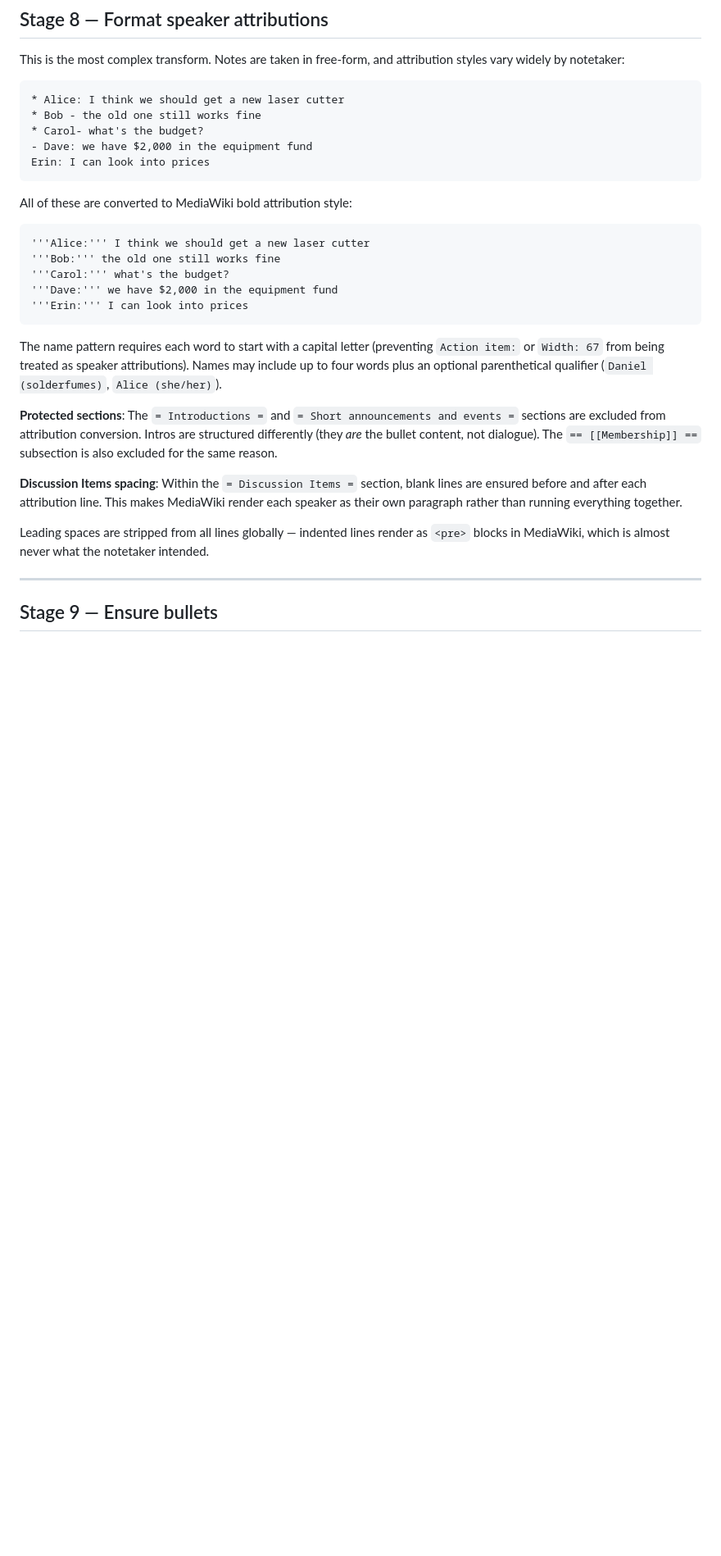
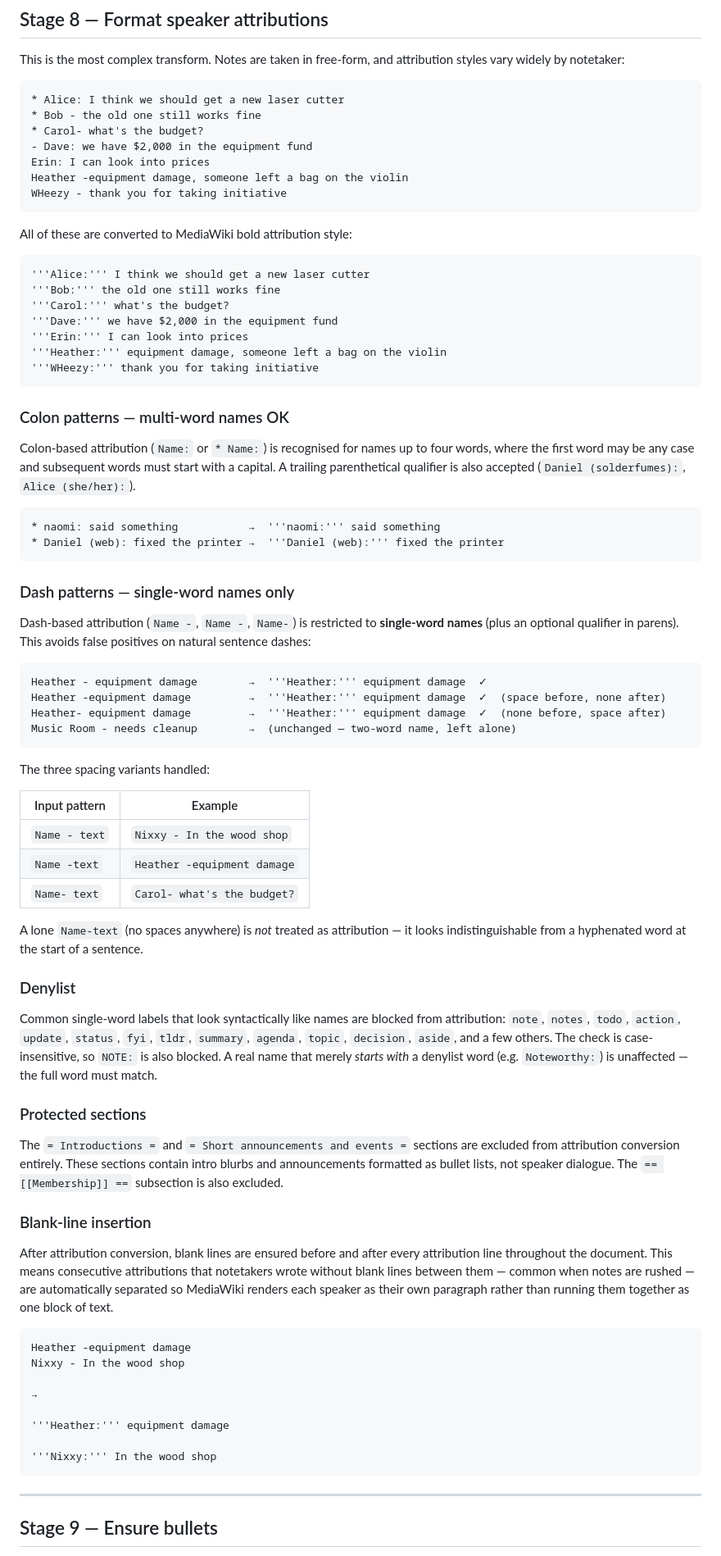
Before and after one commit to nthmost/riseup-meetingnotes, a Markdown page: PIPELINE.md, the part around one of its changes. Shown at 82% size. GitHub-like rendering; blank space fills up the shorter version.

````diff
--- a/PIPELINE.md
+++ b/PIPELINE.md
@@ -326,6 +382,8 @@ attribution styles vary widely by notetaker:
 * Carol- what's the budget?
 - Dave: we have $2,000 in the equipment fund
 Erin: I can look into prices
+Heather -equipment damage, someone left a bag on the violin
+WHeezy - thank you for taking initiative
 ```
 
 All of these are converted to MediaWiki bold attribution style:
@@ -336,26 +394,80 @@ All of these are converted to MediaWiki bold attribution style:
 '''Carol:''' what's the budget?
 '''Dave:''' we have $2,000 in the equipment fund
 '''Erin:''' I can look into prices
+'''Heather:''' equipment damage, someone left a bag on the violin
+'''WHeezy:''' thank you for taking initiative
 ```
 
-The name pattern requires each word to start with a capital letter (preventing
-`Action item:` or `Width: 67` from being treated as speaker attributions).
-Names may include up to four words plus an optional parenthetical qualifier
-(`Daniel (solderfumes)`, `Alice (she/her)`).
+### Colon patterns — multi-word names OK
 
-**Protected sections**: The `= Introductions =` and `= Short announcements and
-events =` sections are excluded from attribution conversion. Intros are
-structured differently (they *are* the bullet content, not dialogue). The
-`== [[Membership]] ==` subsection is also excluded for the same reason.
+Colon-based attribution (`Name:` or `* Name:`) is recognised for names up
+to four words, where the first word may be any case and subsequent words must
+start with a capital. A trailing parenthetical qualifier is also accepted
+(`Daniel (solderfumes):`, `Alice (she/her):`).
 
-**Discussion Items spacing**: Within the `= Discussion Items =` section,
-blank lines are ensured before and after each attribution line. This makes
-MediaWiki render each speaker as their own paragraph rather than running
-everything together.
+```
+* naomi: said something           →  '''naomi:''' said something
+* Daniel (web): fixed the printer →  '''Daniel (web):''' fixed the printer
+```
 
-Leading spaces are stripped from all lines globally — indented lines render
-as `<pre>` blocks in MediaWiki, which is almost never what the notetaker
-intended.
+### Dash patterns — single-word names only
+
+Dash-based attribution (`Name -`, `Name -`, `Name-`) is restricted to
+**single-word names** (plus an optional qualifier in parens). This avoids
+false positives on natural sentence dashes:
+
+```
+Heather - equipment damage        →  '''Heather:''' equipment damage  ✓
+Heather -equipment damage         →  '''Heather:''' equipment damage  ✓  (space before, none after)
+Heather- equipment damage         →  '''Heather:''' equipment damage  ✓  (none before, space after)
+Music Room - needs cleanup        →  (unchanged — two-word name, left alone)
+```
+
+The three spacing variants handled:
+
+| Input pattern | Example |
+|---|---|
+| `Name - text` | `Nixxy - In the wood shop` |
+| `Name -text` | `Heather -equipment damage` |
+| `Name- text` | `Carol- what's the budget?` |
+
+A lone `Name-text` (no spaces anywhere) is *not* treated as attribution —
+it looks indistinguishable from a hyphenated word at the start of a sentence.
+
+### Denylist
+
+Common single-word labels that look syntactically like names are blocked
+from attribution: `note`, `notes`, `todo`, `action`, `update`, `status`,
+`fyi`, `tldr`, `summary`, `agenda`, `topic`, `decision`, `aside`, and a
+few others. The check is case-insensitive, so `NOTE:` is also blocked.
+A real name that merely *starts with* a denylist word (e.g. `Noteworthy:`)
+is unaffected — the full word must match.
+
+### Protected sections
+
+The `= Introductions =` and `= Short announcements and events =` sections
+are excluded from attribution conversion entirely. These sections contain
+intro blurbs and announcements formatted as bullet lists, not speaker
+dialogue. The `== [[Membership]] ==` subsection is also excluded.
+
+### Blank-line insertion
+
+After attribution conversion, blank lines are ensured before and after every
+attribution line throughout the document. This means consecutive attributions
+that notetakers wrote without blank lines between them — common when notes
+are rushed — are automatically separated so MediaWiki renders each speaker as
+their own paragraph rather than running them together as one block of text.
+
+```
+Heather -equipment damage
+Nixxy - In the wood shop
+
+→
+
+'''Heather:''' equipment damage
+
+'''Nixxy:''' In the wood shop
+```
 
 ---
 
````
Also changed, not shown: other parts of PIPELINE.md (+69 -11 lines), README.md (+15 -13 lines).
